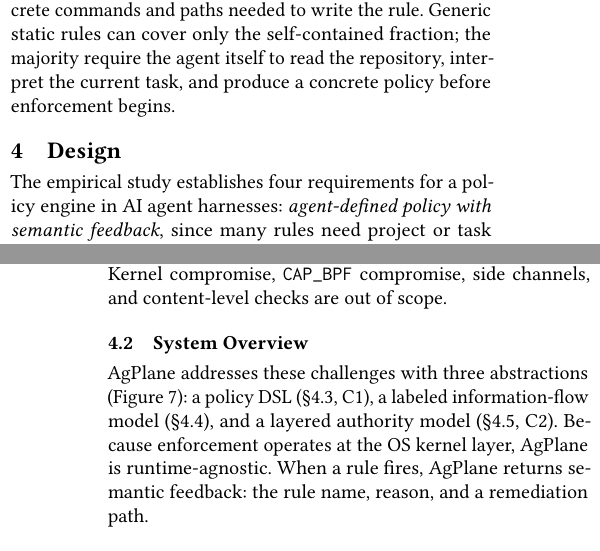
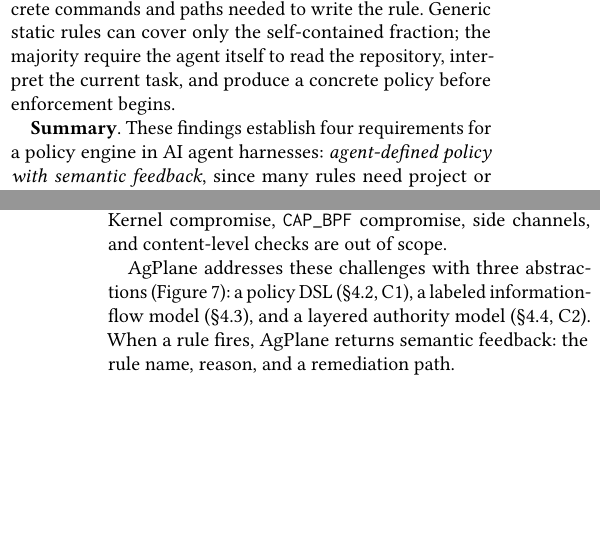
Before and after one commit to yunwei37/actplane-atc, a LaTeX paper (main.tex, which reads sections/02-motivation.tex, sections/04-design.tex): two parts of the columns of pages 4 and 6 of 16, joined at a grey line, cut so that both start at the same text, the shorter picture padded with empty space. Compiled offline with pdfLaTeX.

Commit message:
Add summary of policy engine requirements and clarify design section challenges

```diff
--- a/sections/02-motivation.tex
+++ b/sections/02-motivation.tex
@@ -317,3 +317,8 @@ self-contained.}
 (none, project, task) for each enforcement level.}
 \label{fig:empirical-rq4}
 \end{figure}
+
+\textbf{Summary}. These findings establish four requirements for
+a policy engine in AI agent harnesses:
+\emph{agent-defined policy with semantic feedback},
+since many rules need project or task context within the agent,
--- a/sections/04-design.tex
+++ b/sections/04-design.tex
@@ -1,7 +1,3 @@
 \section{Design}
 \label{sec:design}
 
-The empirical study establishes four requirements for
-a policy engine in AI agent harnesses:
-\emph{agent-defined policy with semantic feedback},
-since many rules need project or task context within the agent,
@@ -76,15 +65,12 @@ The monitored domain is the agent's entire process tree.
 Kernel compromise, \texttt{CAP\_BPF} compromise, side channels, and
 content-level checks are out of scope.
 
-\subsection{System Overview}
-
 \sys{} addresses these challenges with three abstractions
 (Figure~\ref{fig:architecture}): a policy DSL
 (\S\ref{sec:dsl}, C1), a labeled information-flow model
 (\S\ref{sec:ifc}), and a layered authority model
 (\S\ref{sec:authority}, C2).
-Because enforcement operates at the OS kernel layer, \sys{} is
-runtime-agnostic. When a rule fires, \sys{} returns semantic feedback: the rule name,
+When a rule fires, \sys{} returns semantic feedback: the rule name,
 reason, and a remediation path.
 
 \begin{figure}[t]
```
Also changed, not shown: sections/02-motivation.tex (9 more changed lines), sections/04-design.tex (13 more changed lines).
